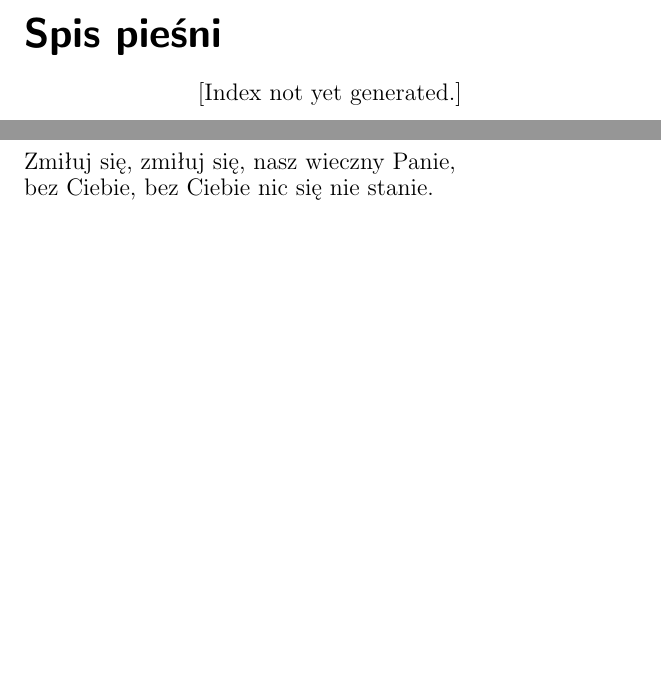
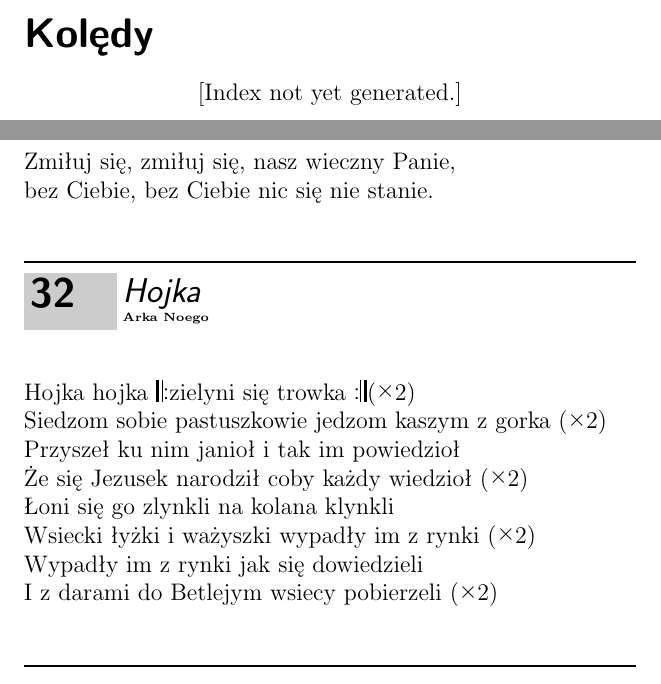
Before and after one commit to mateuszzz88/SpiewnikKoled, a LaTeX document (koledy.tex): two parts of pages 1 and 31 of 32 before the commit and two parts of pages 1 and 33 of 35 after it, joined at a grey line, cut at the place of the change, the shorter picture padded with empty space. Compiled offline with pdfLaTeX.

Commit message:
dodane kolędy: Hojka, A wczora z wieczora

```diff
--- a/koledy.tex
+++ b/koledy.tex
@@ -25,4 +25,6 @@
 \author{Mateusz Lewicki}
 \title{Koszaliński śpiewnik kolęd}
 %
-\showindex[1]{Spis pieśni}{titleidx}
+
+\thispagestyle{empty}
+\showindex[1]{Kolędy}{titleidx}
@@ -1335,6 +1367,22 @@ bez Ciebie, bez Ciebie nic się nie stanie.
 %=================================================================================
 
 
+
+\beginsong{Hojka}[by={Arka Noego}]
+\beginverse
+Hojka hojka \lrep zielyni się trowka \rrep \rep{2}
+Siedzom sobie pastuszkowie jedzom kaszym z gorka \rep{2}
+Przyszeł ku nim janioł i tak im powiedzioł
+Że się Jezusek narodził coby każdy wiedzioł \rep{2}
+Łoni się go zlynkli na kolana klynkli
+Wsiecki łyżki i ważyszki wypadły im z rynki \rep{2}
+Wypadły im z rynki jak się dowiedzieli
+I z darami do Betlejym wsiecy pobierzeli  \rep{2}
+\endverse
+\endsong
+%=================================================================================
+
+
 \beginsong{Jam jest Dudka}
 \beginverse
 Jam jest dudka Jezusa małego,
```
Also changed, not shown: koledy.tex (32 more changed lines).
